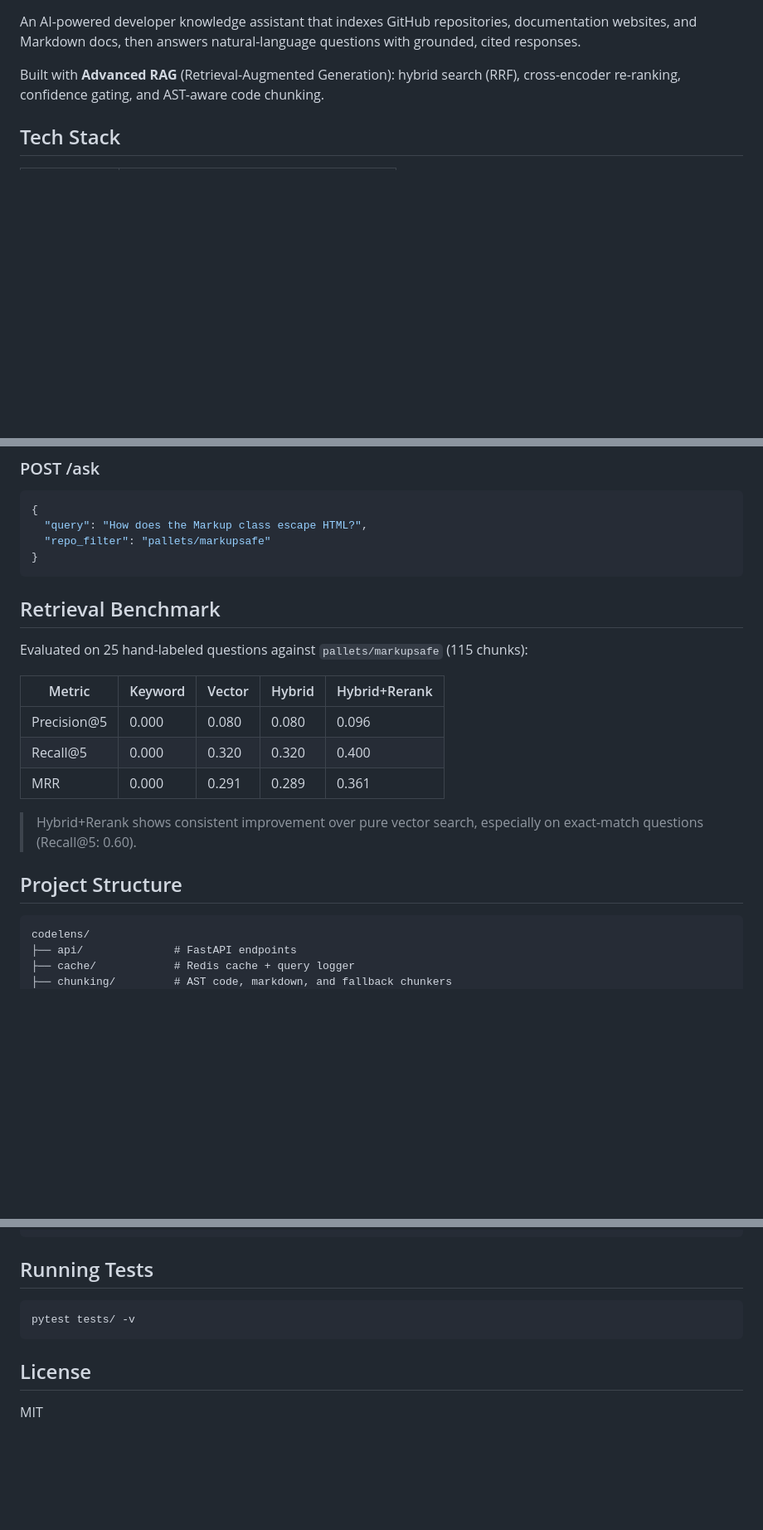
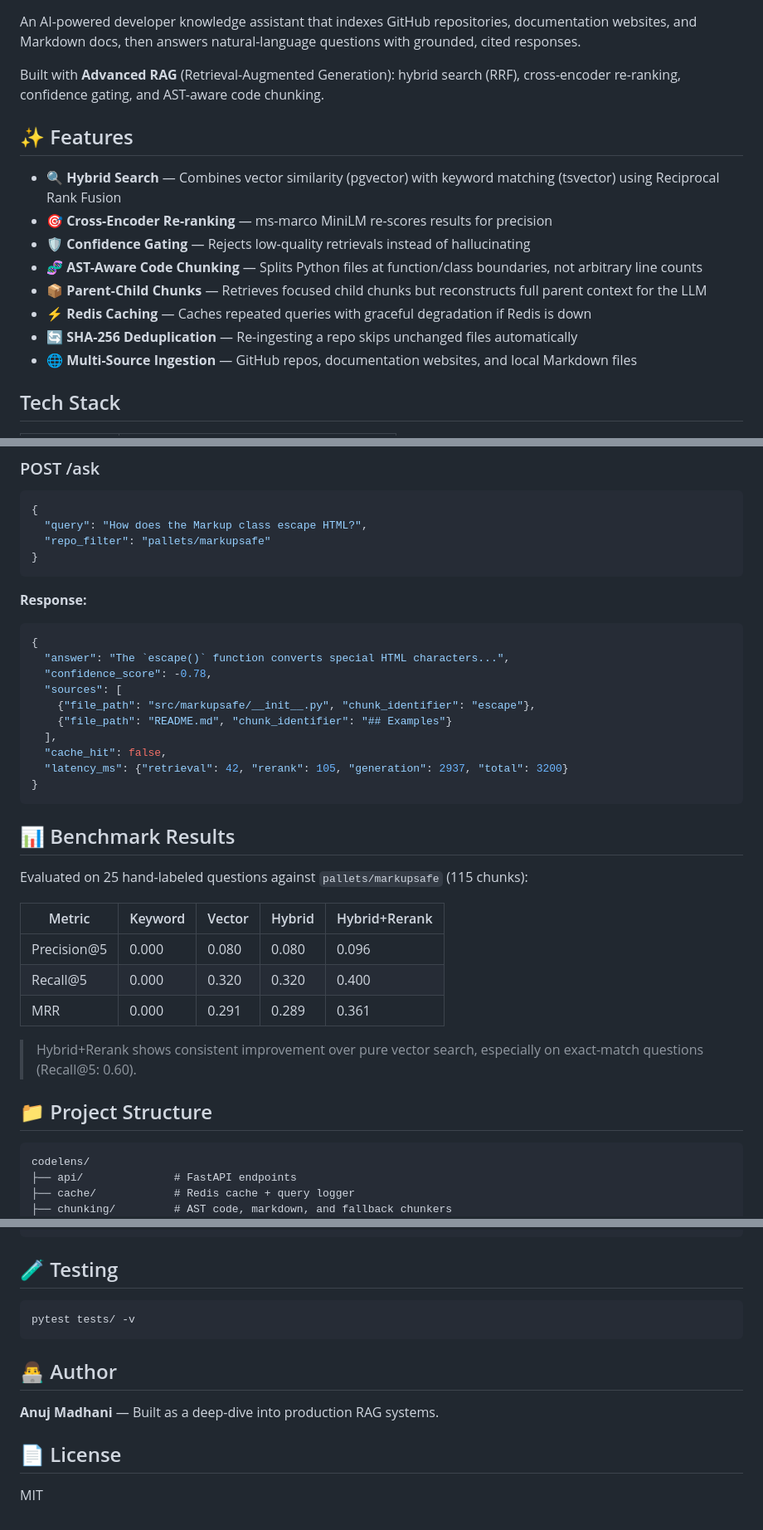
Before and after one commit to Anuj0725/CodeLens, a Markdown page: README.md, 3 parts joined by grey strips. Shown at 83% size. GitHub-like rendering; blank space fills up the shorter version.

Commit message:
Polish README with badges, features section and API response examples

````diff
--- a/README.md
+++ b/README.md
@@ -3,6 +9,17 @@
 An AI-powered developer knowledge assistant that indexes GitHub repositories, documentation websites, and Markdown docs, then answers natural-language questions with grounded, cited responses.
 
 Built with **Advanced RAG** (Retrieval-Augmented Generation): hybrid search (RRF), cross-encoder re-ranking, confidence gating, and AST-aware code chunking.
+
+## ✨ Features
+
+- 🔍 **Hybrid Search** — Combines vector similarity (pgvector) with keyword matching (tsvector) using Reciprocal Rank Fusion
+- 🎯 **Cross-Encoder Re-ranking** — ms-marco MiniLM re-scores results for precision
+- 🛡️ **Confidence Gating** — Rejects low-quality retrievals instead of hallucinating
+- 🧬 **AST-Aware Code Chunking** — Splits Python files at function/class boundaries, not arbitrary line counts
+- 📦 **Parent-Child Chunks** — Retrieves focused child chunks but reconstructs full parent context for the LLM
+- ⚡ **Redis Caching** — Caches repeated queries with graceful degradation if Redis is down
+- 🔄 **SHA-256 Deduplication** — Re-ingesting a repo skips unchanged files automatically
+- 🌐 **Multi-Source Ingestion** — GitHub repos, documentation websites, and local Markdown files
 
 ## Tech Stack
 
@@ -93,7 +110,21 @@ uvicorn codelens.api.main:app --reload
 }
 ```
 
-## Retrieval Benchmark
+**Response:**
+```json
+{
+  "answer": "The `escape()` function converts special HTML characters...",
+  "confidence_score": -0.78,
+  "sources": [
+    {"file_path": "src/markupsafe/__init__.py", "chunk_identifier": "escape"},
+    {"file_path": "README.md", "chunk_identifier": "## Examples"}
+  ],
+  "cache_hit": false,
+  "latency_ms": {"retrieval": 42, "rerank": 105, "generation": 2937, "total": 3200}
+}
+```
+
+## 📊 Benchmark Results
 
 Evaluated on 25 hand-labeled questions against `pallets/markupsafe` (115 chunks):
 
@@ -105,7 +136,7 @@ Evaluated on 25 hand-labeled questions against `pallets/markupsafe` (115 chunks)
 
 > Hybrid+Rerank shows consistent improvement over pure vector search, especially on exact-match questions (Recall@5: 0.60).
 
-## Project Structure
+## 📁 Project Structure
 
 ```
 codelens/
@@ -125,12 +156,16 @@ eval/
 tests/                   # Unit tests (pytest)
 ```
 
-## Running Tests
+## 🧪 Testing
 
 ```bash
 pytest tests/ -v
 ```
 
-## License
+## 👨‍💻 Author
+
+**Anuj Madhani** — Built as a deep-dive into production RAG systems.
+
+## 📄 License
 
 MIT
````
Also changed, not shown: other parts of README.md (+11 -5 lines).
